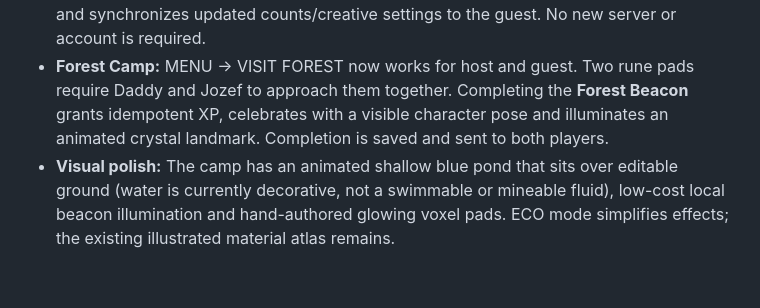
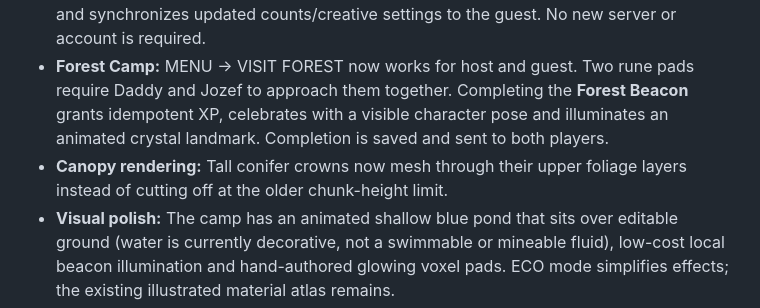
Before and after one commit to harbourviewcompany-create/jozefs-world, a Markdown page: README.md, the part around the change. Rendered like a GitHub page; blank space fills up the shorter version.

Commit message:
docs(block-3d): note upper canopy rendering correction and full realm persistence

```diff
--- a/README.md
+++ b/README.md
@@ -20,6 +20,7 @@ This release prioritizes reliability and an explorable **shared forest landmark*
 - **Shared realms:** Host validates portal eligibility, broadcasts the destination realm/seed/world edits/boss state, and the guest reinitializes in that realm instead of silently staying behind. Forest Beacon location and completion are preserved independently per realm, including after a full three-realm round trip.
 - **Survival building:** Host keeps an optional guest inventory, validates resource spending and synchronizes updated counts/creative settings to the guest. No new server or account is required.
 - **Forest Camp:** MENU → VISIT FOREST now works for host and guest. Two rune pads require Daddy and Jozef to approach them together. Completing the **Forest Beacon** grants idempotent XP, celebrates with a visible character pose and illuminates an animated crystal landmark. Completion is saved and sent to both players.
+- **Canopy rendering:** Tall conifer crowns now mesh through their upper foliage layers instead of cutting off at the older chunk-height limit.
 - **Visual polish:** The camp has an animated shallow blue pond that sits over editable ground (water is currently decorative, not a swimmable or mineable fluid), low-cost local beacon illumination and hand-authored glowing voxel pads. ECO mode simplifies effects; the existing illustrated material atlas remains.
 - **Compatibility:** Single-player games, 2D modes, multi-realm export/import, local autosaves and existing block edits remain intact. All added persisted fields are optional.
 
```
